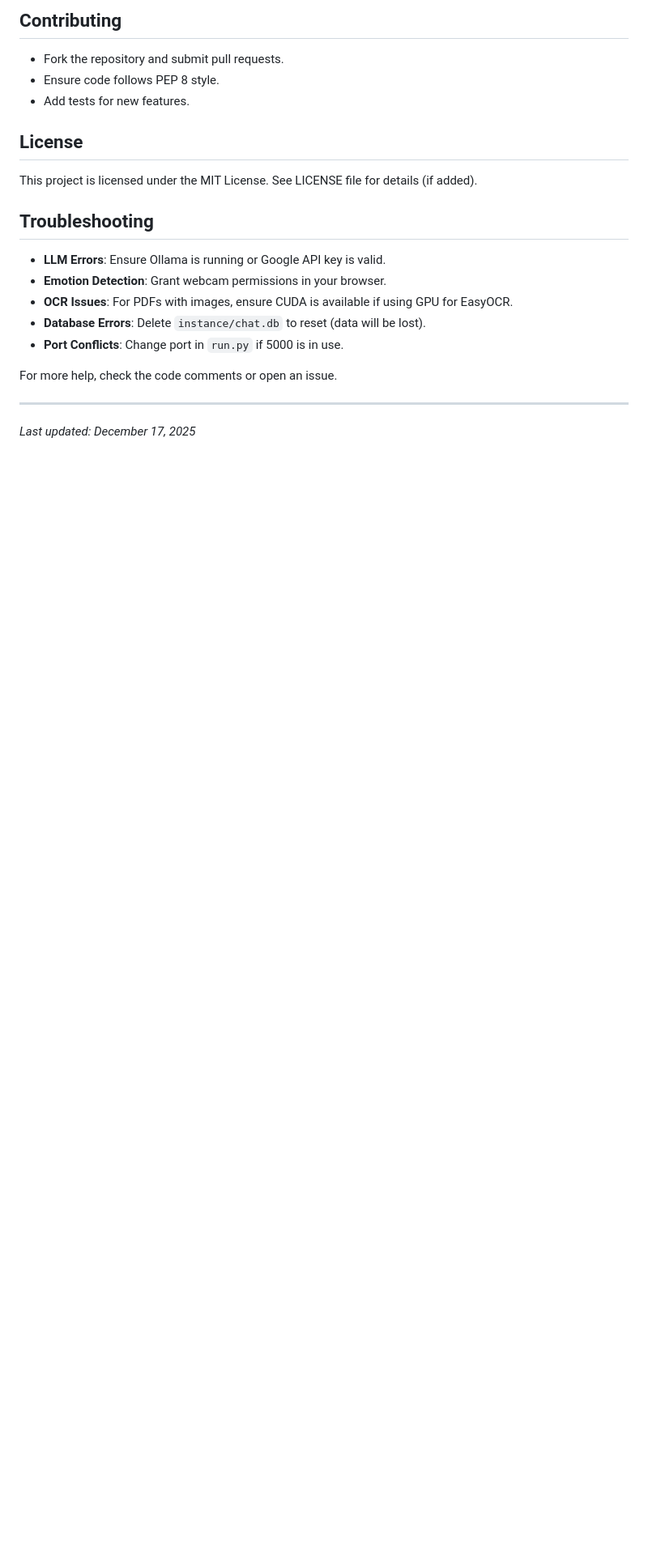
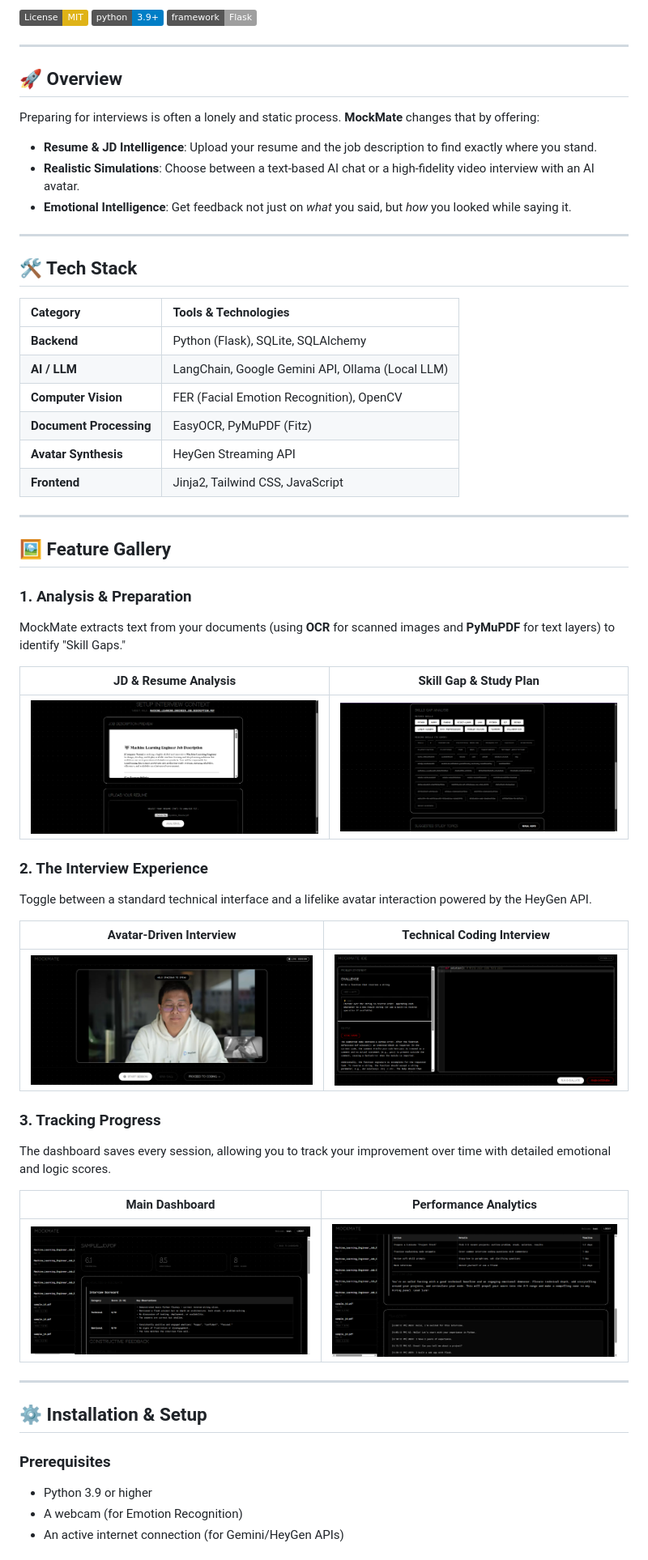
Before and after one commit to KB1118/MockMate_Smart_Avatar_Mock_Interview, a Markdown page: readme.md, the part around one of its changes. Shown at 81% size. Rendered like a GitHub page; badges without logos; blank space fills up the shorter version.

Commit message:
Revised README for improved clarity and detail
Updated the README to enhance clarity and detail about MockMate's features, technologies, and setup instructions.

```diff
--- a/readme.md
+++ b/readme.md
@@ -157,23 +5,60 @@ The following screenshots showcase key features of MockMate:
-## Contributing
-
-- Fork the repository and submit pull requests.
-- Ensure code follows PEP 8 style.
-- Add tests for new features.
-
-## License
-
-This project is licensed under the MIT License. See LICENSE file for details (if added).
-
-## Troubleshooting
-
-- **LLM Errors**: Ensure Ollama is running or Google API key is valid.
-- **Emotion Detection**: Grant webcam permissions in your browser.
-- **OCR Issues**: For PDFs with images, ensure CUDA is available if using GPU for EasyOCR.
-- **Database Errors**: Delete `instance/chat.db` to reset (data will be lost).
-- **Port Conflicts**: Change port in `run.py` if 5000 is in use.
-
-For more help, check the code comments or open an issue.
+[![License: MIT](https://img.shields.io/badge/License-MIT-yellow.svg)](https://opensource.org/licenses/MIT)
+[![Python 3.9+](https://img.shields.io/badge/python-3.9+-blue.svg)](https://www.python.org/downloads/)
+[![Flask](https://img.shields.io/badge/framework-Flask-lightgrey.svg)](https://flask.palletsprojects.com/)
 
 ---
 
-_Last updated: December 17, 2025_
+## 🚀 Overview
+
+Preparing for interviews is often a lonely and static process. **MockMate** changes that by offering:
+* **Resume & JD Intelligence**: Upload your resume and the job description to find exactly where you stand.
+* **Realistic Simulations**: Choose between a text-based AI chat or a high-fidelity video interview with an AI avatar.
+* **Emotional Intelligence**: Get feedback not just on *what* you said, but *how* you looked while saying it.
+
+---
+
+## 🛠️ Tech Stack
+
+| Category | Tools & Technologies |
+| :--- | :--- |
+| **Backend** | Python (Flask), SQLite, SQLAlchemy |
+| **AI / LLM** | LangChain, Google Gemini API, Ollama (Local LLM) |
+| **Computer Vision** | FER (Facial Emotion Recognition), OpenCV |
+| **Document Processing** | EasyOCR, PyMuPDF (Fitz) |
+| **Avatar Synthesis** | HeyGen Streaming API |
+| **Frontend** | Jinja2, Tailwind CSS, JavaScript |
+
+---
+
+## 🖼️ Feature Gallery
+
+### 1. Analysis & Preparation
+MockMate extracts text from your documents (using **OCR** for scanned images and **PyMuPDF** for text layers) to identify "Skill Gaps."
+
+| JD & Resume Analysis | Skill Gap & Study Plan |
+| :---: | :---: |
+| ![JD Analysis](screenshots/6.analyze1.png) | ![Skill Gap](screenshots/7.skillgapanalysis.png) |
+
+### 2. The Interview Experience
+Toggle between a standard technical interface and a lifelike avatar interaction powered by the HeyGen API.
+
+| Avatar-Driven Interview | Technical Coding Interview |
+| :---: | :---: |
+| ![Avatar Interview](screenshots/9.avatar.png) | ![Coding Interview](screenshots/10.coding.png) |
+
+### 3. Tracking Progress
+The dashboard saves every session, allowing you to track your improvement over time with detailed emotional and logic scores.
+
+| Main Dashboard | Performance Analytics |
+| :---: | :---: |
+| ![Dashboard 1](screenshots/3.dashboard1.png) | ![Dashboard 2](screenshots/5.dashboard3.png) |
+
+---
+
+## ⚙️ Installation & Setup
+
+### Prerequisites
+* Python 3.9 or higher
+* A webcam (for Emotion Recognition)
+* An active internet connection (for Gemini/HeyGen APIs)
+
```
Also changed, not shown: other parts of readme.md (+64 -154 lines).
